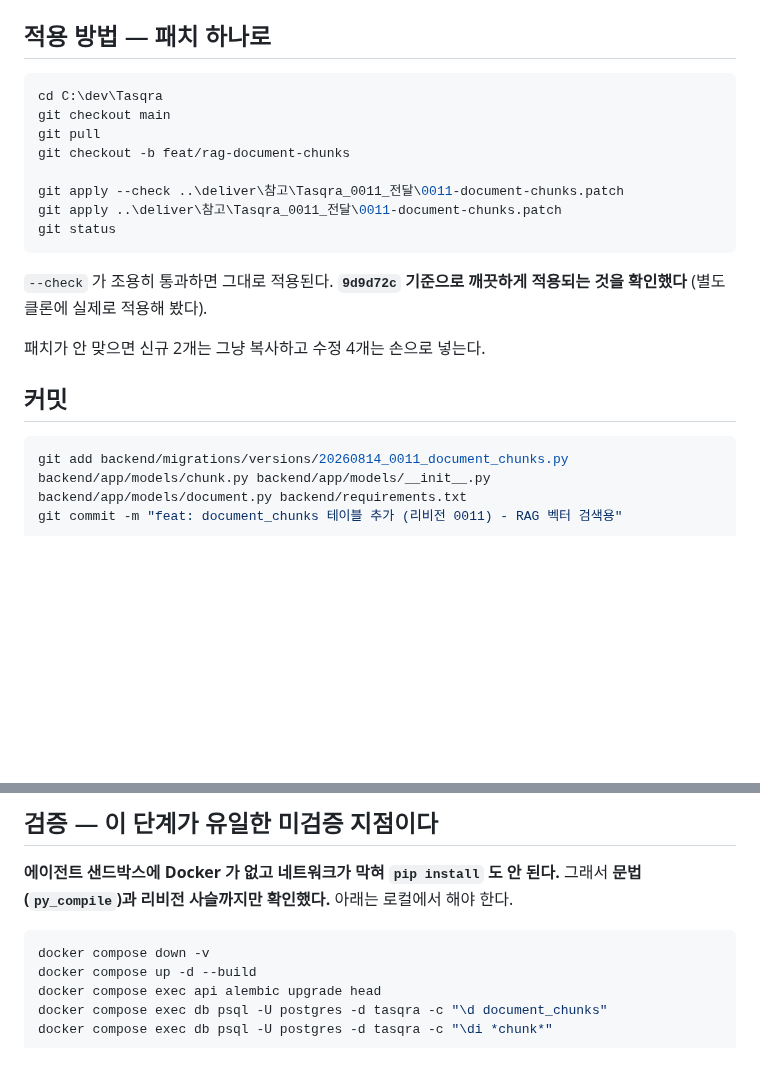
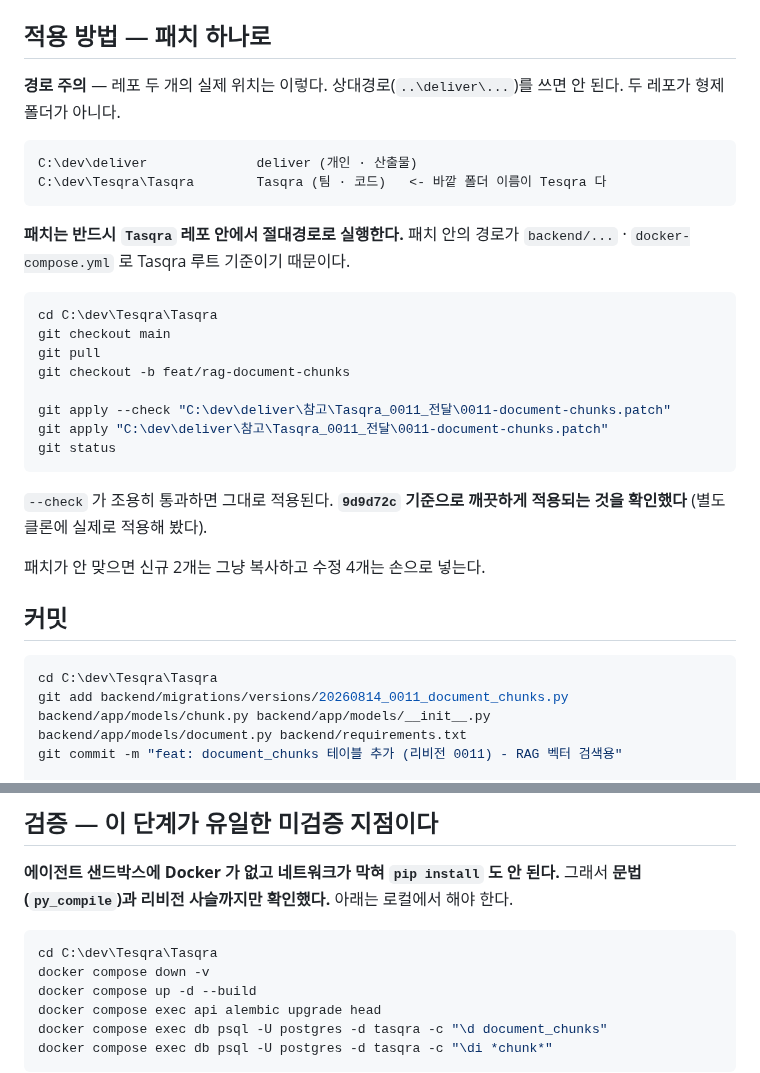
Before and after one commit to bobohyeon/deliver, a Markdown page: 참고/Tasqra_0011_전달/README.md, 2 parts joined by grey strips. GitHub-like rendering; blank space fills up the shorter version.

````diff
--- a/참고/Tasqra_0011_전달/README.md
+++ b/참고/Tasqra_0011_전달/README.md
@@ -34,14 +34,25 @@
 
 ## 적용 방법 — 패치 하나로
 
+**경로 주의** — 레포 두 개의 실제 위치는 이렇다. 상대경로(`..\deliver\...`)를 쓰면
+안 된다. 두 레포가 형제 폴더가 아니다.
+
+```
+C:\dev\deliver              deliver (개인 · 산출물)
+C:\dev\Tesqra\Tasqra        Tasqra (팀 · 코드)   <- 바깥 폴더 이름이 Tesqra 다
+```
+
+**패치는 반드시 `Tasqra` 레포 안에서 절대경로로 실행한다.** 패치 안의 경로가
+`backend/...` · `docker-compose.yml` 로 Tasqra 루트 기준이기 때문이다.
+
 ```powershell
-cd C:\dev\Tasqra
+cd C:\dev\Tesqra\Tasqra
 git checkout main
 git pull
 git checkout -b feat/rag-document-chunks
 
-git apply --check ..\deliver\참고\Tasqra_0011_전달\0011-document-chunks.patch
-git apply ..\deliver\참고\Tasqra_0011_전달\0011-document-chunks.patch
+git apply --check "C:\dev\deliver\참고\Tasqra_0011_전달\0011-document-chunks.patch"
+git apply "C:\dev\deliver\참고\Tasqra_0011_전달\0011-document-chunks.patch"
 git status
 ```
 
@@ -53,6 +64,7 @@ git status
 ## 커밋
 
 ```powershell
+cd C:\dev\Tesqra\Tasqra
 git add backend/migrations/versions/20260814_0011_document_chunks.py backend/app/models/chunk.py backend/app/models/__init__.py backend/app/models/document.py backend/requirements.txt
 git commit -m "feat: document_chunks 테이블 추가 (리비전 0011) - RAG 벡터 검색용"
 
@@ -75,6 +87,7 @@ git push -u origin feat/rag-document-chunks
 그래서 **문법(`py_compile`)과 리비전 사슬까지만 확인했다.** 아래는 로컬에서 해야 한다.
 
 ```powershell
+cd C:\dev\Tesqra\Tasqra
 docker compose down -v
 docker compose up -d --build
 docker compose exec api alembic upgrade head
````
Also changed, not shown: 관리/인수인계.md (+22 -3 lines).
